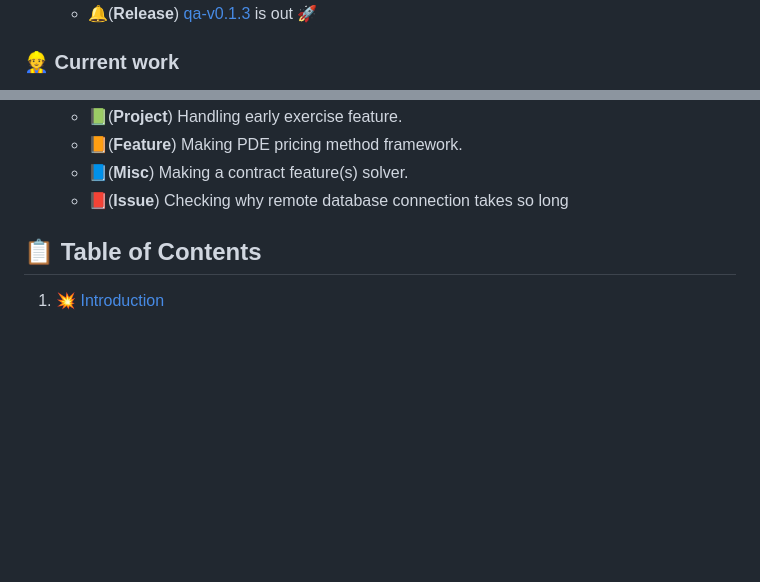
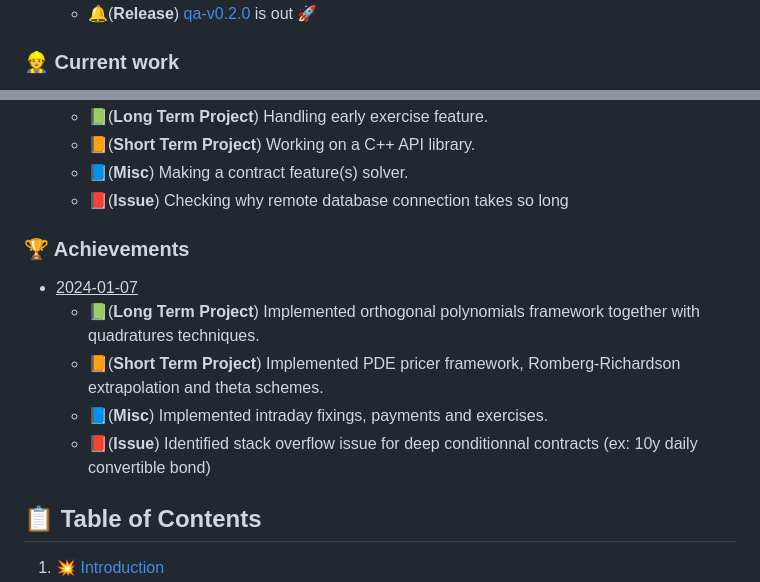
Before and after one commit to matt-charr/qAPP, a Markdown page: README.md, 2 parts joined by grey strips. Rendered like a GitHub page; blank space fills up the shorter version.

```diff
--- a/README.md
+++ b/README.md
@@ -53,5 +53,5 @@
 <ul>
-    <li> 🔔(<strong>Release</strong>) <a href="https://github.com/matt-charr/qa-demo/releases">qa-v0.1.3</a> is out 🚀</li>
+    <li> 🔔(<strong>Release</strong>) <a href="https://github.com/matt-charr/qa-demo/releases">qa-v0.2.0</a> is out 🚀</li>
 </ul>
 </ul>
 </td>
@@ -63,8 +63,21 @@
 <ul>
-    <li>📗(<strong>Project</strong>) Handling early exercise feature. </li>
-    <li>📙(<strong>Feature</strong>) Making PDE pricing method framework.</li>
+    <li>📗(<strong>Long Term Project</strong>) Handling early exercise feature. </li>
+    <li>📙(<strong>Short Term Project</strong>) Working on a C++ API library.</li>
     <li>📘(<strong>Misc</strong>) Making a contract feature(s) solver.</li>
     <li>📕(<strong>Issue</strong>) Checking why remote database connection takes so long</li>
+</ul>
+</ul>
+</td>
+
+<td>
+<h3>🏆 Achievements </h3>
+<ul>
+<li> <ins>2024-01-07</ins>
+<ul>
+    <li>📗(<strong>Long Term Project</strong>) Implemented orthogonal polynomials framework together with quadratures techniques. </li>
+    <li>📙(<strong>Short Term Project</strong>) Implemented PDE pricer framework, Romberg-Richardson extrapolation and theta schemes.</li>
+    <li>📘(<strong>Misc</strong>) Implemented intraday fixings, payments and exercises.</li>
+    <li>📕(<strong>Issue</strong>) Identified stack overflow issue for deep conditionnal contracts (ex: 10y daily convertible bond)</li>
 </ul>
 </ul>
 </td>
```
Also changed, not shown: other parts of README.md (+2 -2 lines).
